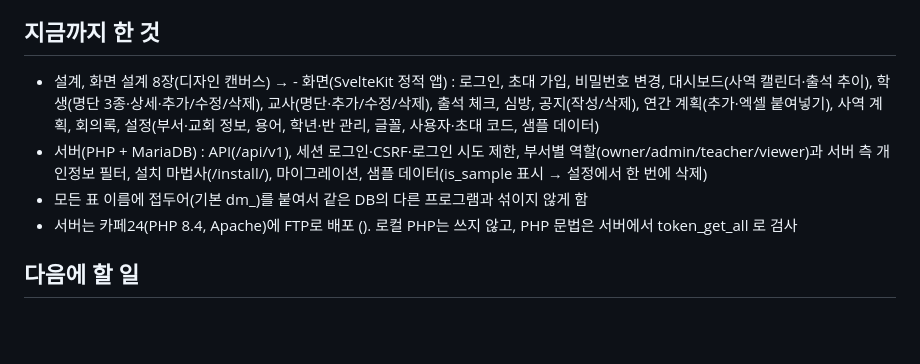
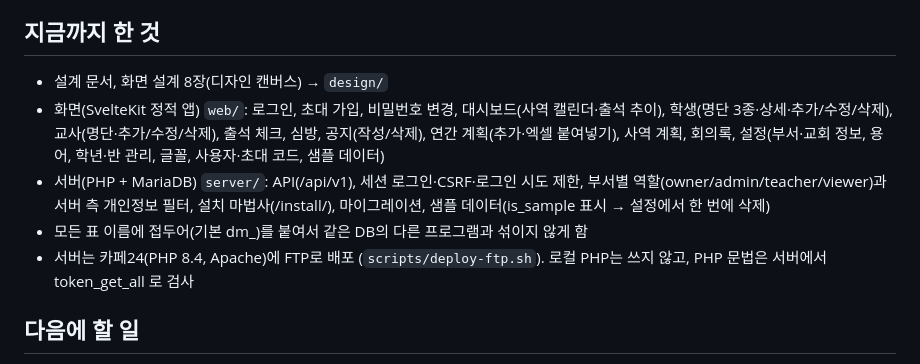
Before and after one commit to byraju-hub/dep-manage, a Markdown page: PLAN.md, the part around the change. Rendered like a GitHub page; blank space fills up the shorter version.

Commit message:
Fix PLAN.md formatting
Co-Authored-By: Claude Sonnet 5.5 <noreply@anthropic.com>
Claude-Session: https://claude.ai/code/session_01Df5oFw81bBCCa6ztbFxxsX

```diff
--- a/PLAN.md
+++ b/PLAN.md
@@ -16,13 +16,14 @@
 - 교회 이름은 설정에서 변경 (모든 부서 공통)
 
 ## 지금까지 한 것
-- 설계, 화면 설계 8장(디자인 캔버스) → - 화면(SvelteKit 정적 앱) : 로그인, 초대 가입, 비밀번호 변경, 대시보드(사역 캘린더·출석 추이), 학생(명단 3종·상세·추가/수정/삭제),
+- 설계 문서, 화면 설계 8장(디자인 캔버스) → `design/`
+- 화면(SvelteKit 정적 앱) `web/`: 로그인, 초대 가입, 비밀번호 변경, 대시보드(사역 캘린더·출석 추이), 학생(명단 3종·상세·추가/수정/삭제),
   교사(명단·추가/수정/삭제), 출석 체크, 심방, 공지(작성/삭제), 연간 계획(추가·엑셀 붙여넣기), 사역 계획, 회의록,
   설정(부서·교회 정보, 용어, 학년·반 관리, 글꼴, 사용자·초대 코드, 샘플 데이터)
-- 서버(PHP + MariaDB) : API(/api/v1), 세션 로그인·CSRF·로그인 시도 제한, 부서별 역할(owner/admin/teacher/viewer)과
+- 서버(PHP + MariaDB) `server/`: API(/api/v1), 세션 로그인·CSRF·로그인 시도 제한, 부서별 역할(owner/admin/teacher/viewer)과
   서버 측 개인정보 필터, 설치 마법사(/install/), 마이그레이션, 샘플 데이터(is_sample 표시 → 설정에서 한 번에 삭제)
 - 모든 표 이름에 접두어(기본 dm_)를 붙여서 같은 DB의 다른 프로그램과 섞이지 않게 함
-- 서버는 카페24(PHP 8.4, Apache)에 FTP로 배포 (). 로컬 PHP는 쓰지 않고, PHP 문법은 서버에서 token_get_all 로 검사
+- 서버는 카페24(PHP 8.4, Apache)에 FTP로 배포 (`scripts/deploy-ftp.sh`). 로컬 PHP는 쓰지 않고, PHP 문법은 서버에서 token_get_all 로 검사
 
 ## 다음에 할 일
 1. **설치 마법사 실행**(DB 비밀번호는 사용자가 직접 입력) → 로그인한 브라우저 세션으로 API 전체를 실제로 시험하고 고친다 (서버 쪽 SQL은 아직 한 번도 실행해 보지 못함)
```
